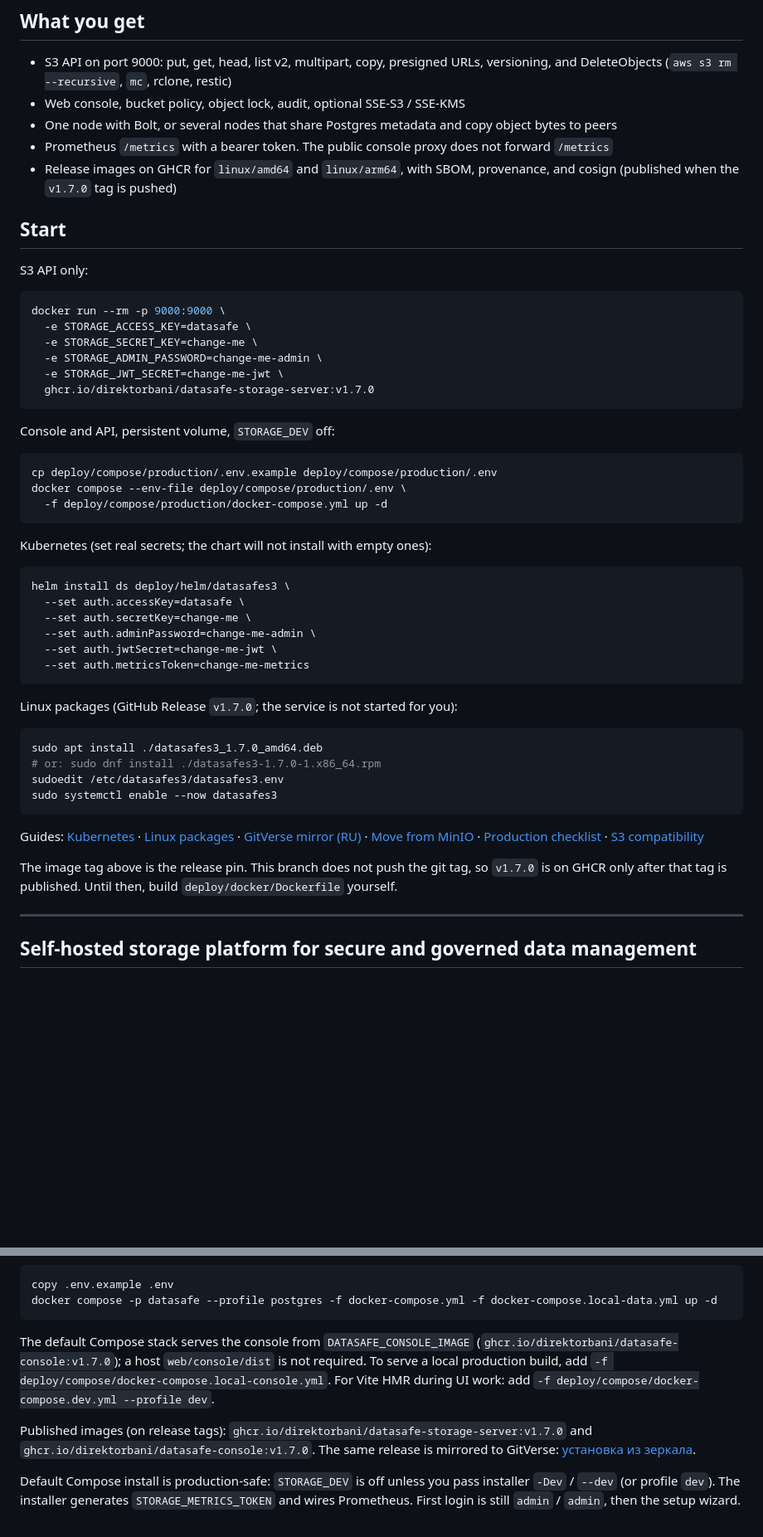
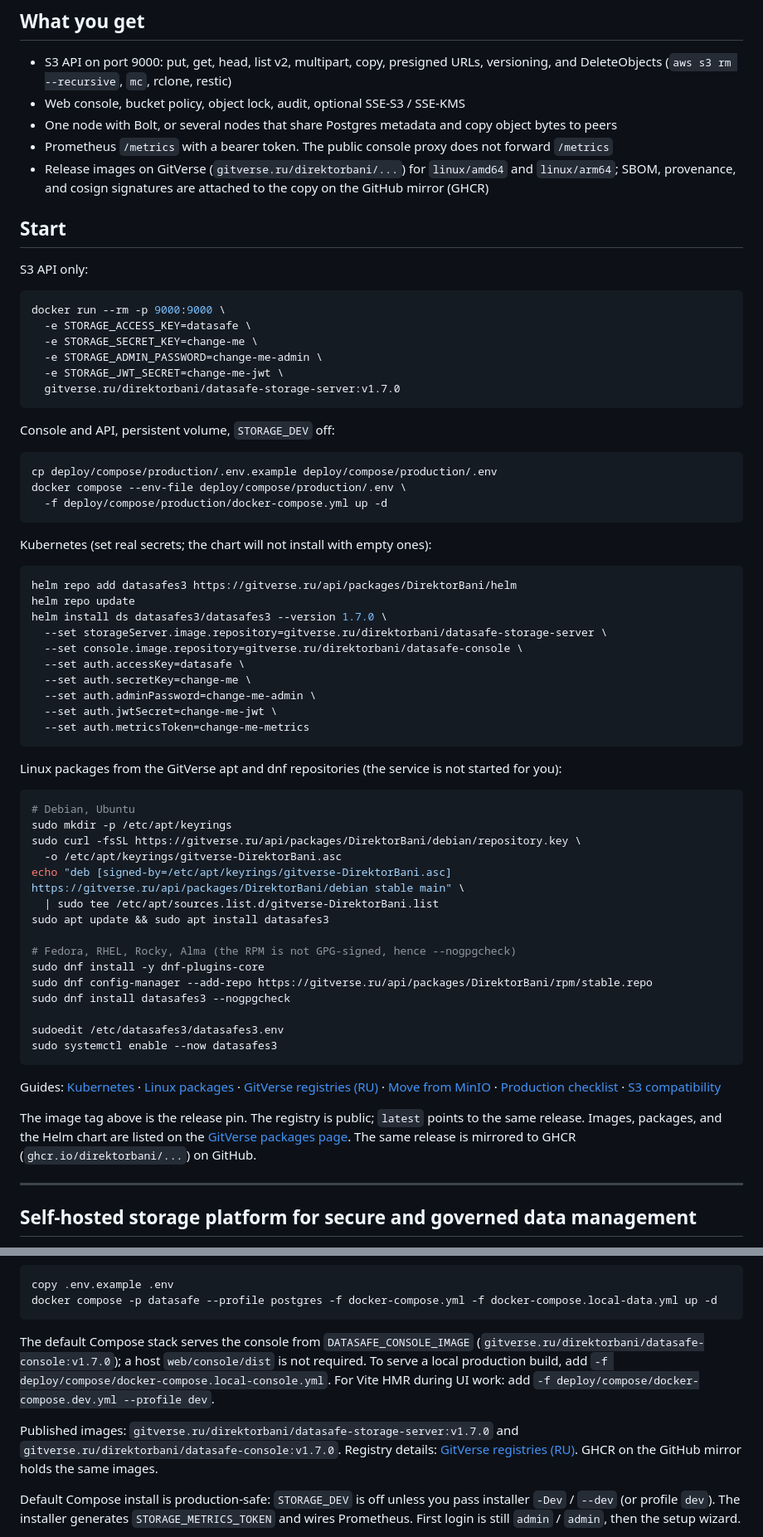
Before and after one commit to DirektorBani/DataSafeS3, a Markdown page: README.md, 2 parts joined by grey strips. Shown at 83% size. Rendered like a GitHub page; blank space fills up the shorter version.

Commit message:
Use GitVerse install commands in both READMEs
Quick start, packages and Helm now point to GitVerse registries.
GHCR and GitHub are mentioned only as the mirror.

````diff
--- a/README.md
+++ b/README.md
@@ -18,7 +20,7 @@ Self-hosted S3-compatible object storage you can run today: one binary or contai
 - Web console, bucket policy, object lock, audit, optional SSE-S3 / SSE-KMS
 - One node with Bolt, or several nodes that share Postgres metadata and copy object bytes to peers
 - Prometheus `/metrics` with a bearer token. The public console proxy does not forward `/metrics`
-- Release images on GHCR for `linux/amd64` and `linux/arm64`, with SBOM, provenance, and cosign (published when the `v1.7.0` tag is pushed)
+- Release images on GitVerse (`gitverse.ru/direktorbani/...`) for `linux/amd64` and `linux/arm64`; SBOM, provenance, and cosign signatures are attached to the copy on the GitHub mirror (GHCR)
 
 ## Start
 
@@ -30,7 +32,7 @@ docker run --rm -p 9000:9000 \
   -e STORAGE_SECRET_KEY=change-me \
   -e STORAGE_ADMIN_PASSWORD=change-me-admin \
   -e STORAGE_JWT_SECRET=change-me-jwt \
-  ghcr.io/direktorbani/datasafe-storage-server:v1.7.0
+  gitverse.ru/direktorbani/datasafe-storage-server:v1.7.0
 ```
 
 Console and API, persistent volume, `STORAGE_DEV` off:
@@ -44,7 +46,11 @@ docker compose --env-file deploy/compose/production/.env \
 Kubernetes (set real secrets; the chart will not install with empty ones):
 
 ```bash
-helm install ds deploy/helm/datasafes3 \
+helm repo add datasafes3 https://gitverse.ru/api/packages/DirektorBani/helm
+helm repo update
+helm install ds datasafes3/datasafes3 --version 1.7.0 \
+  --set storageServer.image.repository=gitverse.ru/direktorbani/datasafe-storage-server \
+  --set console.image.repository=gitverse.ru/direktorbani/datasafe-console \
   --set auth.accessKey=datasafe \
   --set auth.secretKey=change-me \
   --set auth.adminPassword=change-me-admin \
@@ -52,18 +58,29 @@ helm install ds deploy/helm/datasafes3 \
   --set auth.metricsToken=change-me-metrics
 ```
 
-Linux packages (GitHub Release `v1.7.0`; the service is not started for you):
+Linux packages from the GitVerse apt and dnf repositories (the service is not started for you):
 
 ```bash
-sudo apt install ./datasafes3_1.7.0_amd64.deb
-# or: sudo dnf install ./datasafes3-1.7.0-1.x86_64.rpm
+# Debian, Ubuntu
+sudo mkdir -p /etc/apt/keyrings
+sudo curl -fsSL https://gitverse.ru/api/packages/DirektorBani/debian/repository.key \
+  -o /etc/apt/keyrings/gitverse-DirektorBani.asc
+echo "deb [signed-by=/etc/apt/keyrings/gitverse-DirektorBani.asc] https://gitverse.ru/api/packages/DirektorBani/debian stable main" \
+  | sudo tee /etc/apt/sources.list.d/gitverse-DirektorBani.list
+sudo apt update && sudo apt install datasafes3
+
+# Fedora, RHEL, Rocky, Alma (the RPM is not GPG-signed, hence --nogpgcheck)
+sudo dnf install -y dnf-plugins-core
+sudo dnf config-manager --add-repo https://gitverse.ru/api/packages/DirektorBani/rpm/stable.repo
+sudo dnf install datasafes3 --nogpgcheck
+
 sudoedit /etc/datasafes3/datasafes3.env
 sudo systemctl enable --now datasafes3
 ```
 
-Guides: [Kubernetes](docs/kubernetes.md) · [Linux packages](docs/linux-packages.md) · [GitVerse mirror (RU)](docs/ru/gitverse-mirror.md) · [Move from MinIO](docs/migrate-from-minio.md) · [Production checklist](docs/production-checklist.md) · [S3 compatibility](docs/compatibility.md)
+Guides: [Kubernetes](docs/kubernetes.md) · [Linux packages](docs/linux-packages.md) · [GitVerse registries (RU)](docs/ru/gitverse-mirror.md) · [Move from MinIO](docs/migrate-from-minio.md) · [Production checklist](docs/production-checklist.md) · [S3 compatibility](docs/compatibility.md)
 
-The image tag above is the release pin. This branch does not push the git tag, so `v1.7.0` is on GHCR only after that tag is published. Until then, build `deploy/docker/Dockerfile` yourself.
+The image tag above is the release pin. The registry is public; `latest` points to the same release. Images, packages, and the Helm chart are listed on the [GitVerse packages page](https://gitverse.ru/DirektorBani/DataSafeS3/packages). The same release is mirrored to GHCR (`ghcr.io/direktorbani/...`) on GitHub.
 
 ---
 
@@ -208,9 +225,9 @@ copy .env.example .env
 docker compose -p datasafe --profile postgres -f docker-compose.yml -f docker-compose.local-data.yml up -d
 ```
 
-The default Compose stack serves the console from `DATASAFE_CONSOLE_IMAGE` (`ghcr.io/direktorbani/datasafe-console:v1.7.0`); a host `web/console/dist` is not required. To serve a local production build, add `-f deploy/compose/docker-compose.local-console.yml`. For Vite HMR during UI work: add `-f deploy/compose/docker-compose.dev.yml --profile dev`.
+The default Compose stack serves the console from `DATASAFE_CONSOLE_IMAGE` (`gitverse.ru/direktorbani/datasafe-console:v1.7.0`); a host `web/console/dist` is not required. To serve a local production build, add `-f deploy/compose/docker-compose.local-console.yml`. For Vite HMR during UI work: add `-f deploy/compose/docker-compose.dev.yml --profile dev`.
 
-Published images (on release tags): `ghcr.io/direktorbani/datasafe-storage-server:v1.7.0` and `ghcr.io/direktorbani/datasafe-console:v1.7.0`. The same release is mirrored to GitVerse: [установка из зеркала](docs/ru/gitverse-mirror.md).
+Published images: `gitverse.ru/direktorbani/datasafe-storage-server:v1.7.0` and `gitverse.ru/direktorbani/datasafe-console:v1.7.0`. Registry details: [GitVerse registries (RU)](docs/ru/gitverse-mirror.md). GHCR on the GitHub mirror holds the same images.
 
 Default Compose install is production-safe: `STORAGE_DEV` is off unless you pass installer `-Dev` / `--dev` (or profile `dev`). The installer generates `STORAGE_METRICS_TOKEN` and wires Prometheus. First login is still `admin` / `admin`, then the setup wizard.
 
````
Also changed, not shown: other parts of README.md (+4 -2 lines), README.ru.md (+25 -9 lines).
